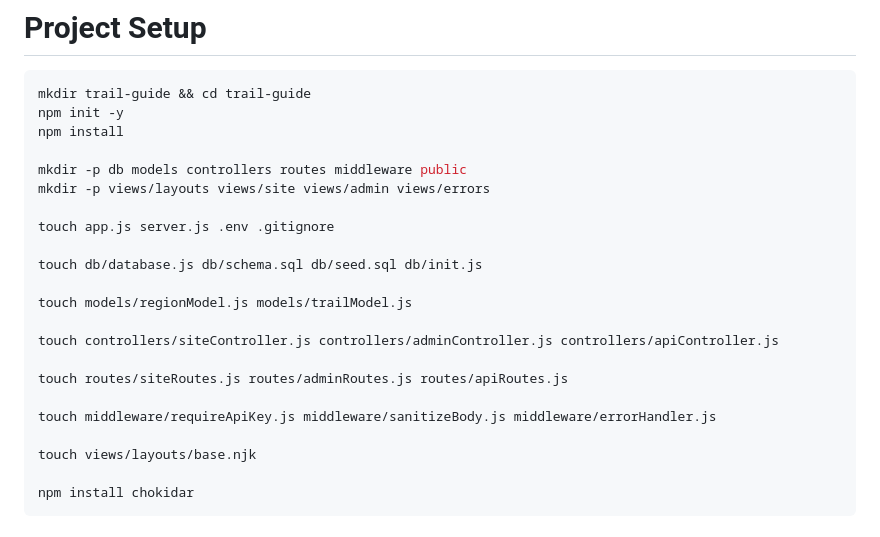
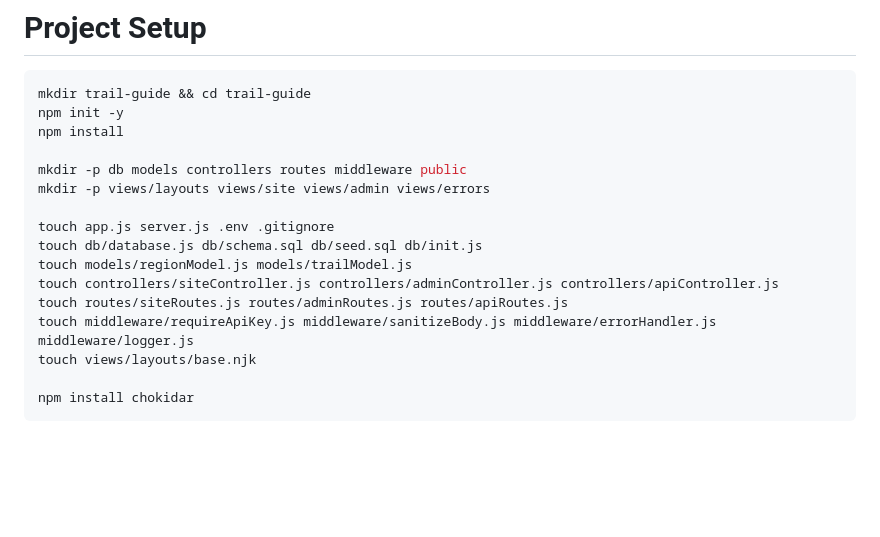
Before and after one commit to julianej/web-bootcamp-advanced, a Markdown page: web-backend-sql-recap-project-02/trail-guide/README.md, the part around the change. Drawn GitHub-style; blank space fills up the shorter version.

```diff
--- a/web-backend-sql-recap-project-02/trail-guide/README.md
+++ b/web-backend-sql-recap-project-02/trail-guide/README.md
@@ -165,17 +165,11 @@ mkdir -p db models controllers routes middleware public
 mkdir -p views/layouts views/site views/admin views/errors
 
 touch app.js server.js .env .gitignore
-
 touch db/database.js db/schema.sql db/seed.sql db/init.js
-
 touch models/regionModel.js models/trailModel.js
-
 touch controllers/siteController.js controllers/adminController.js controllers/apiController.js
-
 touch routes/siteRoutes.js routes/adminRoutes.js routes/apiRoutes.js
-
-touch middleware/requireApiKey.js middleware/sanitizeBody.js middleware/errorHandler.js
-
+touch middleware/requireApiKey.js middleware/sanitizeBody.js middleware/errorHandler.js middleware/logger.js
 touch views/layouts/base.njk
 
 npm install chokidar
```
